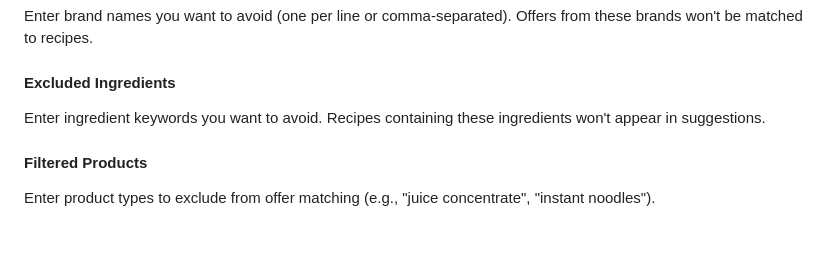
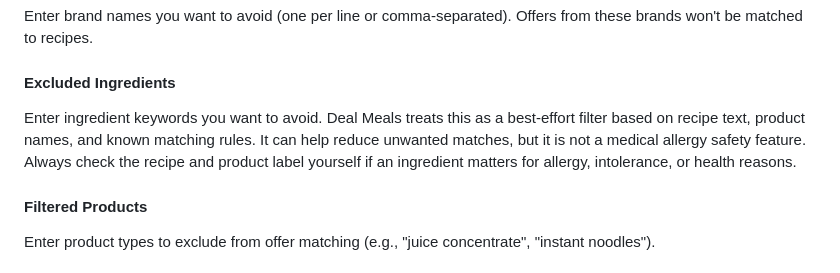
Before and after one commit to ssavant2/deal-meals, a Markdown page: docs/USER_MANUAL_ENGLISH.md, the part around the change. GitHub-like rendering; blank space fills up the shorter version.

```diff
--- a/docs/USER_MANUAL_ENGLISH.md
+++ b/docs/USER_MANUAL_ENGLISH.md
@@ -416,7 +416,11 @@ A visual preview shows how 12 recipe slots would be distributed based on your cu
 Enter brand names you want to avoid (one per line or comma-separated). Offers from these brands won't be matched to recipes.
 
 #### Excluded Ingredients
-Enter ingredient keywords you want to avoid. Recipes containing these ingredients won't appear in suggestions.
+Enter ingredient keywords you want to avoid. Deal Meals treats this as a
+best-effort filter based on recipe text, product names, and known matching
+rules. It can help reduce unwanted matches, but it is not a medical allergy
+safety feature. Always check the recipe and product label yourself if an
+ingredient matters for allergy, intolerance, or health reasons.
 
 #### Filtered Products
 Enter product types to exclude from offer matching (e.g., "juice concentrate", "instant noodles").
```
Also changed, not shown: docs/USER_MANUAL_SVENSKA.md (+6 -1 lines).
